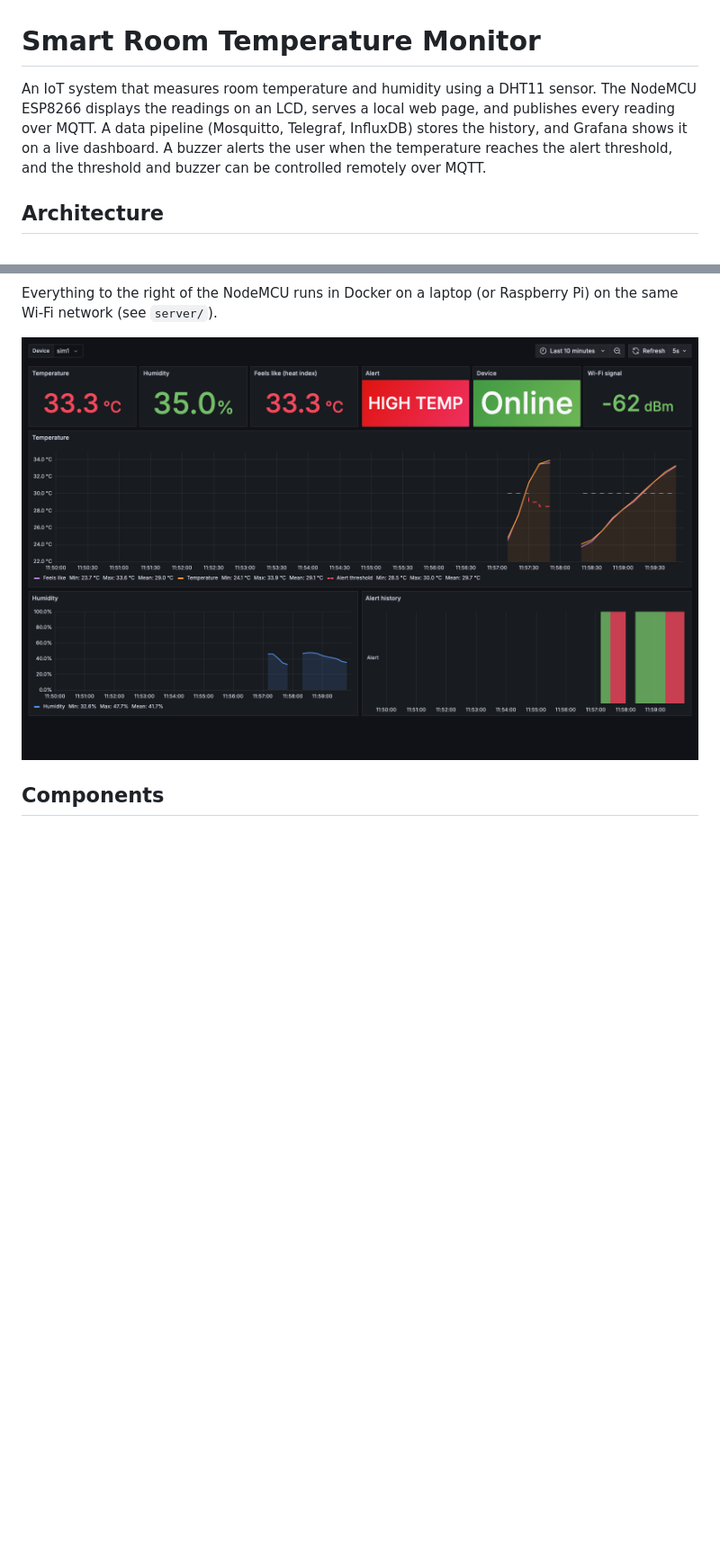
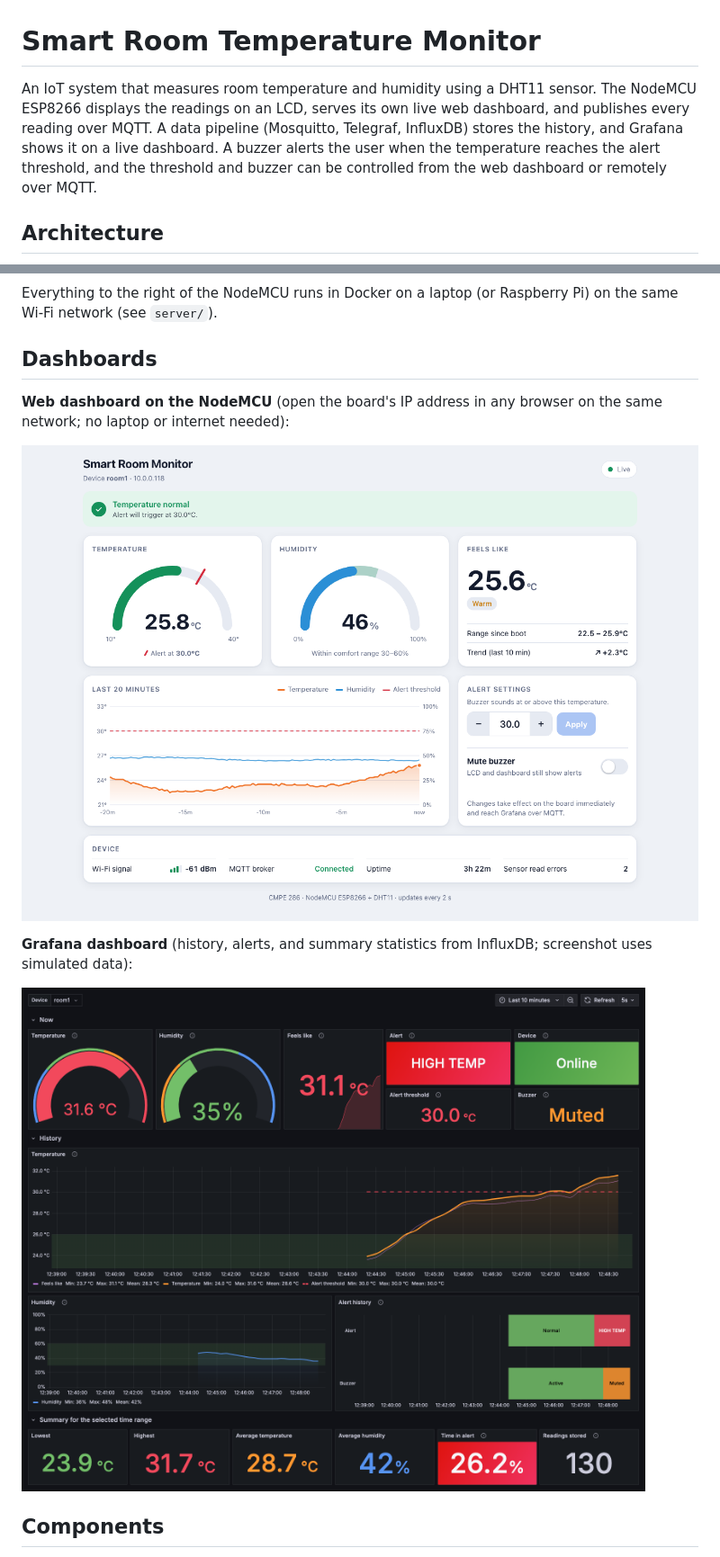
Before and after one commit to tringo286/smart-room-temperature-monitor, a Markdown page: README.md, 2 parts joined by grey strips. Shown at 90% size. GitHub-like rendering; pictures changed too: docs/grafana-dashboard-simulated.png, docs/web-dashboard.png (added); blank space fills up the shorter version.

````diff
--- a/README.md
+++ b/README.md
@@ -1,6 +1,6 @@
 # Smart Room Temperature Monitor
 
-An IoT system that measures room temperature and humidity using a DHT11 sensor. The NodeMCU ESP8266 displays the readings on an LCD, serves a local web page, and publishes every reading over MQTT. A data pipeline (Mosquitto, Telegraf, InfluxDB) stores the history, and Grafana shows it on a live dashboard. A buzzer alerts the user when the temperature reaches the alert threshold, and the threshold and buzzer can be controlled remotely over MQTT.
+An IoT system that measures room temperature and humidity using a DHT11 sensor. The NodeMCU ESP8266 displays the readings on an LCD, serves its own live web dashboard, and publishes every reading over MQTT. A data pipeline (Mosquitto, Telegraf, InfluxDB) stores the history, and Grafana shows it on a live dashboard. A buzzer alerts the user when the temperature reaches the alert threshold, and the threshold and buzzer can be controlled from the web dashboard or remotely over MQTT.
 
 ## Architecture
 
@@ -18,6 +18,14 @@ flowchart LR
 ```
 
 Everything to the right of the NodeMCU runs in Docker on a laptop (or Raspberry Pi) on the same Wi-Fi network (see `server/`).
+
+## Dashboards
+
+**Web dashboard on the NodeMCU** (open the board's IP address in any browser on the same network; no laptop or internet needed):
+
+![Web dashboard served by the NodeMCU](docs/web-dashboard.png)
+
+**Grafana dashboard** (history, alerts, and summary statistics from InfluxDB; screenshot uses simulated data):
 
 ![Grafana dashboard with simulated data](docs/grafana-dashboard-simulated.png)
 
````
Also changed, not shown: other parts of README.md (+87 -12 lines), 16 other files.
